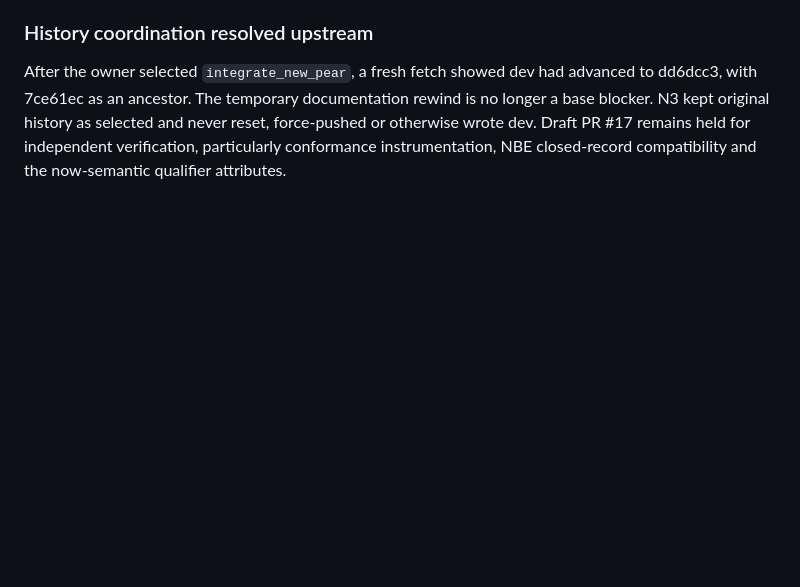
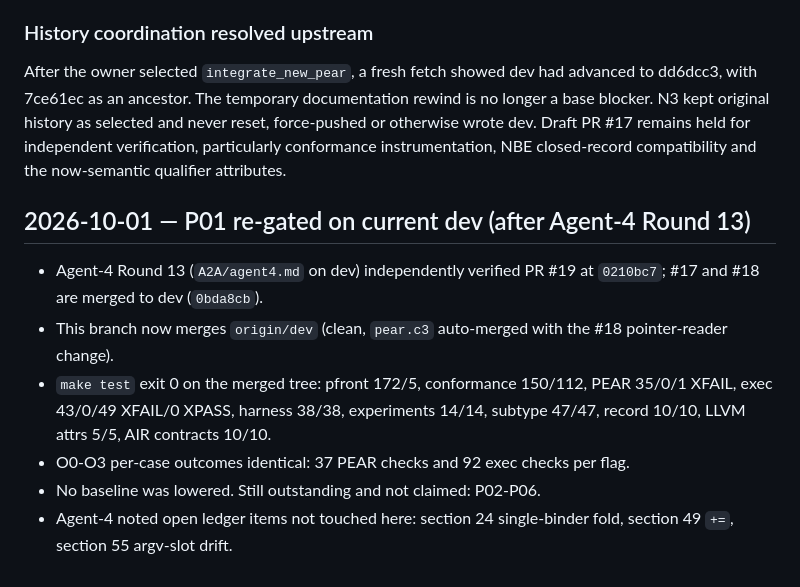
Before and after one commit to Consumed-by-Pride/Pridec, a Markdown page: A2A/agent-n3-status.md, the part around the change. Drawn GitHub-style; blank space fills up the shorter version.

Commit message:
A2A: agent-n3 status — P01 re-gated on dev after Agent-4 round 13

```diff
--- a/A2A/agent-n3-status.md
+++ b/A2A/agent-n3-status.md
@@ -218,3 +218,12 @@ rewind is no longer a base blocker. N3 kept original history as selected and
 never reset, force-pushed or otherwise wrote dev. Draft PR #17 remains held
 for independent verification, particularly conformance instrumentation, NBE
 closed-record compatibility and the now-semantic qualifier attributes.
+
+## 2026-10-01 — P01 re-gated on current dev (after Agent-4 Round 13)
+
+- Agent-4 Round 13 (`A2A/agent4.md` on dev) independently verified PR #19 at `0210bc7`; #17 and #18 are merged to dev (`0bda8cb`).
+- This branch now merges `origin/dev` (clean, `pear.c3` auto-merged with the #18 pointer-reader change).
+- `make test` exit 0 on the merged tree: pfront 172/5, conformance 150/112, PEAR 35/0/1 XFAIL, exec 43/0/49 XFAIL/0 XPASS, harness 38/38, experiments 14/14, subtype 47/47, record 10/10, LLVM attrs 5/5, AIR contracts 10/10.
+- O0-O3 per-case outcomes identical: 37 PEAR checks and 92 exec checks per flag.
+- No baseline was lowered. Still outstanding and not claimed: P02-P06.
+- Agent-4 noted open ledger items not touched here: section 24 single-binder fold, section 49 `+=`, section 55 argv-slot drift.
```
